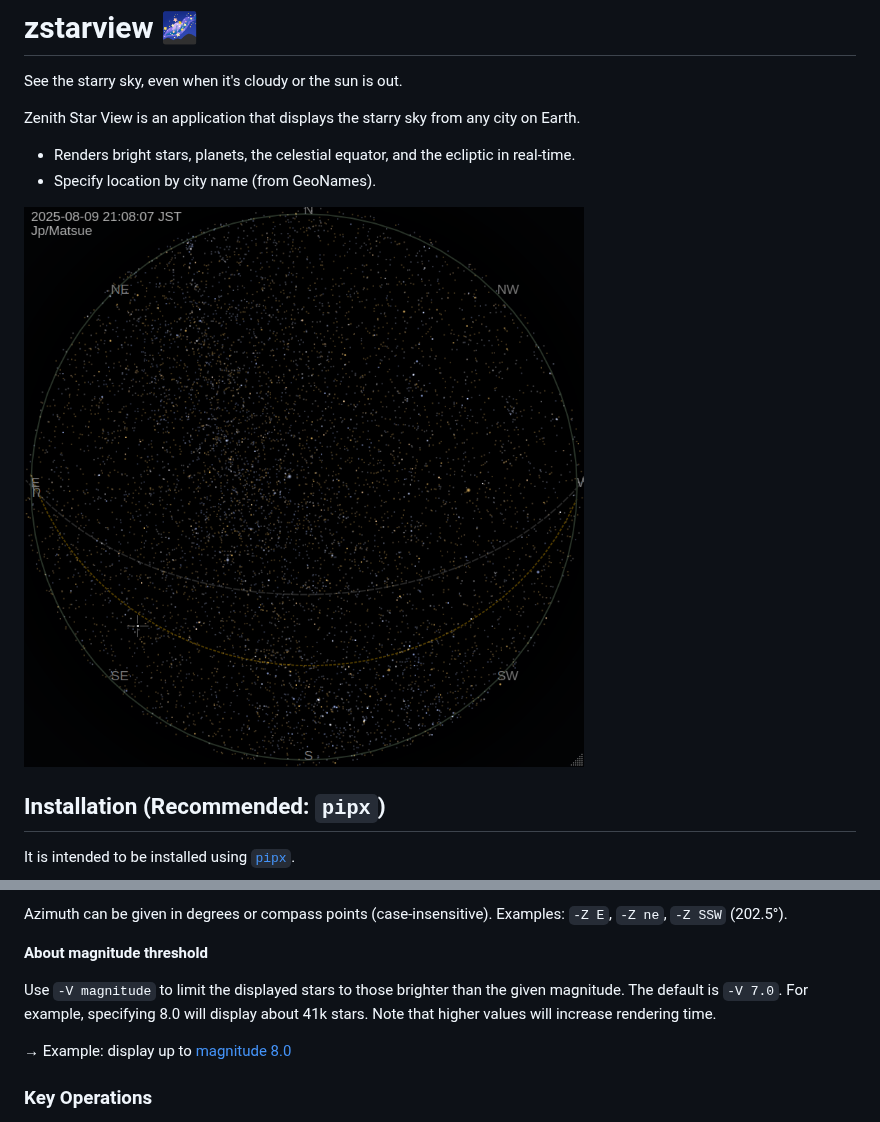
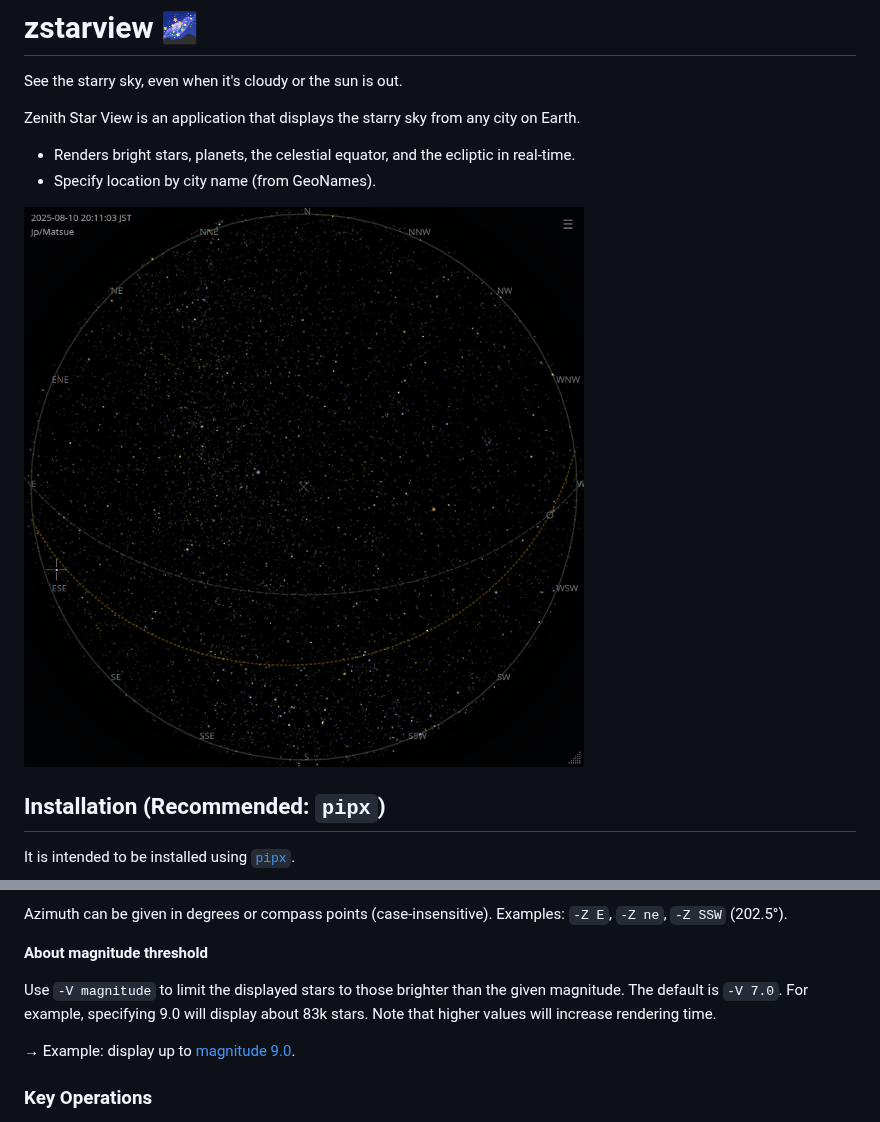
Before and after one commit to tos-kamiya/zstarview, a Markdown page: README.md, 2 parts joined by grey strips. Rendered like a GitHub page; pictures changed too: docs/images/screenshot1.png.

Commit message:
docs: update screenshots

```diff
--- a/README.md
+++ b/README.md
@@ -58,10 +58,10 @@ Azimuth can be given in degrees or compass points (case-insensitive). Examples:
 **About magnitude threshold**
 
 Use `-V magnitude` to limit the displayed stars to those brighter than the given magnitude.
-The default is `-V 7.0`. For example, specifying 8.0 will display about 41k stars.
+The default is `-V 7.0`. For example, specifying 9.0 will display about 83k stars.
 Note that higher values will increase rendering time.
 
-→ Example: display up to [magnitude 8.0](docs/images/screenshot3.png)
+→ Example: display up to [magnitude 9.0](docs/images/screenshot3.png).
 
 ### Key Operations
 
```
Also changed, not shown: README_ja-JP.md (+2 -2 lines), docs/images/screenshot2.png, docs/images/screenshot3.png.
